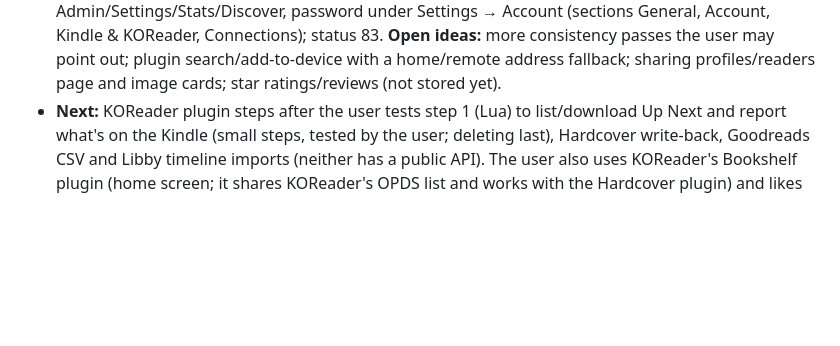
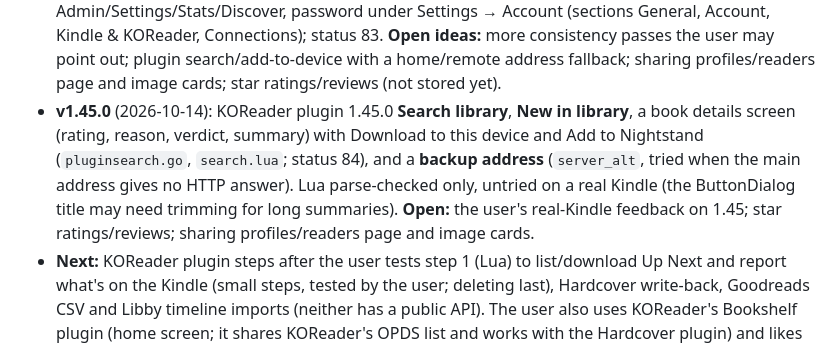
Before and after one commit to ZachCurry13/novelcheck, a Markdown page: HANDOFF.md, the part around the change. Drawn GitHub-style; blank space fills up the shorter version.

Commit message:
Handoff: v1.45.0 released
Co-Authored-By: Claude Sonnet 5.5 <noreply@anthropic.com>

```diff
--- a/HANDOFF.md
+++ b/HANDOFF.md
@@ -30,6 +30,7 @@ NovelCheck (Go + vanilla JS PWA, self-hosted on the user's TrueNAS) rates a fami
 - **v1.42.0** (2026-10-12): Profile = identity (name/role, My reading summary, taste, password, content rules), new ⚙ **Settings** page (sections General, Kindle & KOReader, Accounts via `?s=`; `settings.js`), menu order Profile, Settings, Admin; "Profile →" paths now "Settings →" in the app, guide, plugin and docs (status 81). **Next:** 1.43 Reading stats rework (the user said it has the data but is "unusable for the most part"; ask what exactly: findability, too many tabs, no book-level view, phone layout). Planned there: own nav item, one simple default screen (week/month/year/all), Books by week/month lists, per-book detail like KOReader's, highlights/notes counts. Later: plugin search/add-to-device with a home/remote address fallback; the sharing/readers work and image cards.
 - **v1.43.0** (2026-10-12): Reading stats rebuilt as a report (Hardcover-style sentence headlines; Report/Books/Calendar tabs; per-book pages with highlights and notes; `📊 Stats` menu entry; `stats.js`, `statsreport.js`, `statsparts.js`, `statsperiods.js`, `statsbooks.js`, `statscalendar.js`), `koreader_books.highlights/notes`, `BookBriefs`/`SeriesCounts` (status 82). Tested with seeded data only. **v1.44 in progress** (`feature/v1.44`, not released): library search matches each word in any order (apostrophes ignored), the Match… window no longer closes on an outside click, one shared tab strip (`tabs.js`) for Admin, Settings, Stats and Discover, password moved to Settings → Account (Settings sections: General, Account, Kindle & KOReader, Connections). **Later:** plugin search/add-to-device with a home/remote address fallback, the sharing/readers work and image cards.
 - **v1.44.0** (2026-10-12): library search matches each word in any order (apostrophes ignored; `filterCond`), Match… window stays open on outside clicks, one shared tab strip (`tabs.js`) for Admin/Settings/Stats/Discover, password under Settings → Account (sections General, Account, Kindle & KOReader, Connections); status 83. **Open ideas:** more consistency passes the user may point out; plugin search/add-to-device with a home/remote address fallback; sharing profiles/readers page and image cards; star ratings/reviews (not stored yet).
+- **v1.45.0** (2026-10-14): KOReader plugin 1.45.0 **Search library**, **New in library**, a book details screen (rating, reason, verdict, summary) with Download to this device and Add to Nightstand (`pluginsearch.go`, `search.lua`; status 84), and a **backup address** (`server_alt`, tried when the main address gives no HTTP answer). Lua parse-checked only, untried on a real Kindle (the ButtonDialog title may need trimming for long summaries). **Open:** the user's real-Kindle feedback on 1.45; star ratings/reviews; sharing profiles/readers page and image cards.
 - **Next:** KOReader plugin steps after the user tests step 1 (Lua) to list/download Up Next and report what's on the Kindle (small steps, tested by the user; deleting last), Hardcover write-back, Goodreads CSV and Libby timeline imports (neither has a public API). The user also uses KOReader's Bookshelf plugin (home screen; it shares KOReader's OPDS list and works with the Hardcover plugin) and likes free APIs.
 - **Next (agreed 2026-09-29, released one at a time with the user's OK):** 1.31 Hardcover sync (one-way, a personal token per person, hourly), 1.32 Read in NovelCheck (a phone reader in the browser that keeps the place with KOReader through kosync). Goodreads and StoryGraph have no API.
 - A "2.0" was discussed: no rewrite; instead one job system for background work, one reading-progress model (fold it into 1.31/1.32), books with editions and files underneath (the one migration worth a 2.0), and a small component layer for the screens, page by page.
```
